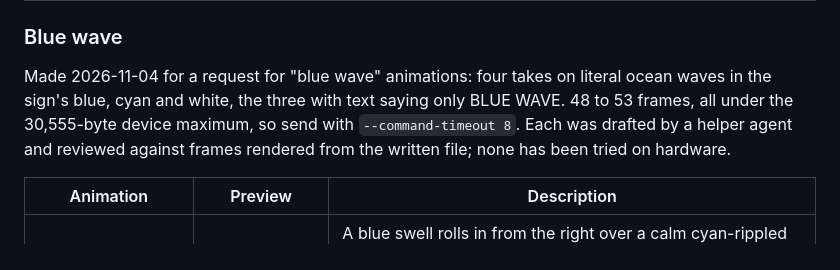
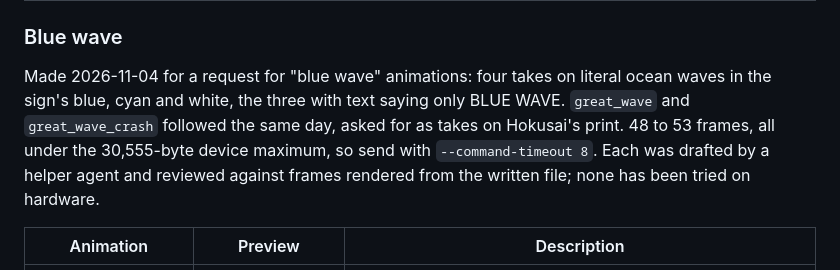
Before and after one commit to HumbertoL/coolled-editor, a Markdown page: docs/AI_ANIMATIONS.md, the part around one of its changes. GitHub-like rendering.

Commit message:
Add great_wave_crash and document the Great Wave animations
Co-Authored-By: Claude Opus 5.5 <noreply@anthropic.com>
Claude-Session: https://claude.ai/code/session_01MWvDjzRiwapsAbeNcrLtDe

```diff
--- a/docs/AI_ANIMATIONS.md
+++ b/docs/AI_ANIMATIONS.md
@@ -258,7 +258,8 @@ hardware.
 
 Made 2026-11-04 for a request for "blue wave" animations: four takes on
 literal ocean waves in the sign's blue, cyan and white, the three with text
-saying only BLUE WAVE. 48 to 53 frames, all under the 30,555-byte device
+saying only BLUE WAVE. `great_wave` and `great_wave_crash` followed the same
+day, asked for as takes on Hokusai's print. 48 to 53 frames, all under the 30,555-byte device
 maximum, so send with `--command-timeout 8`. Each was drafted by a helper
 agent and reviewed against frames rendered from the written file; none has
 been tried on hardware.
```
Also changed, not shown: other parts of docs/AI_ANIMATIONS.md (+2 -0 lines), docs/gifs/great_wave_crash.gif (added), 2 other files.
